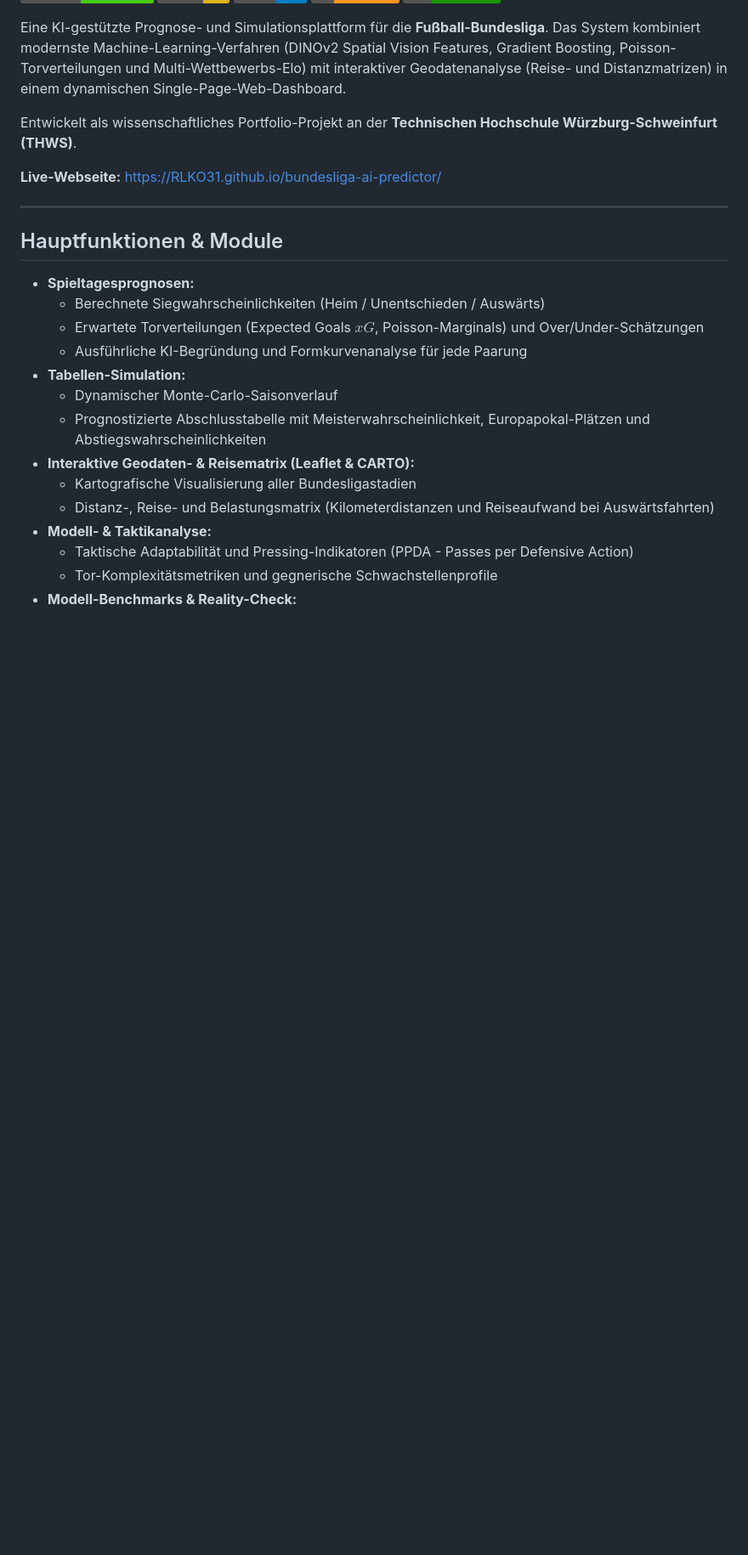
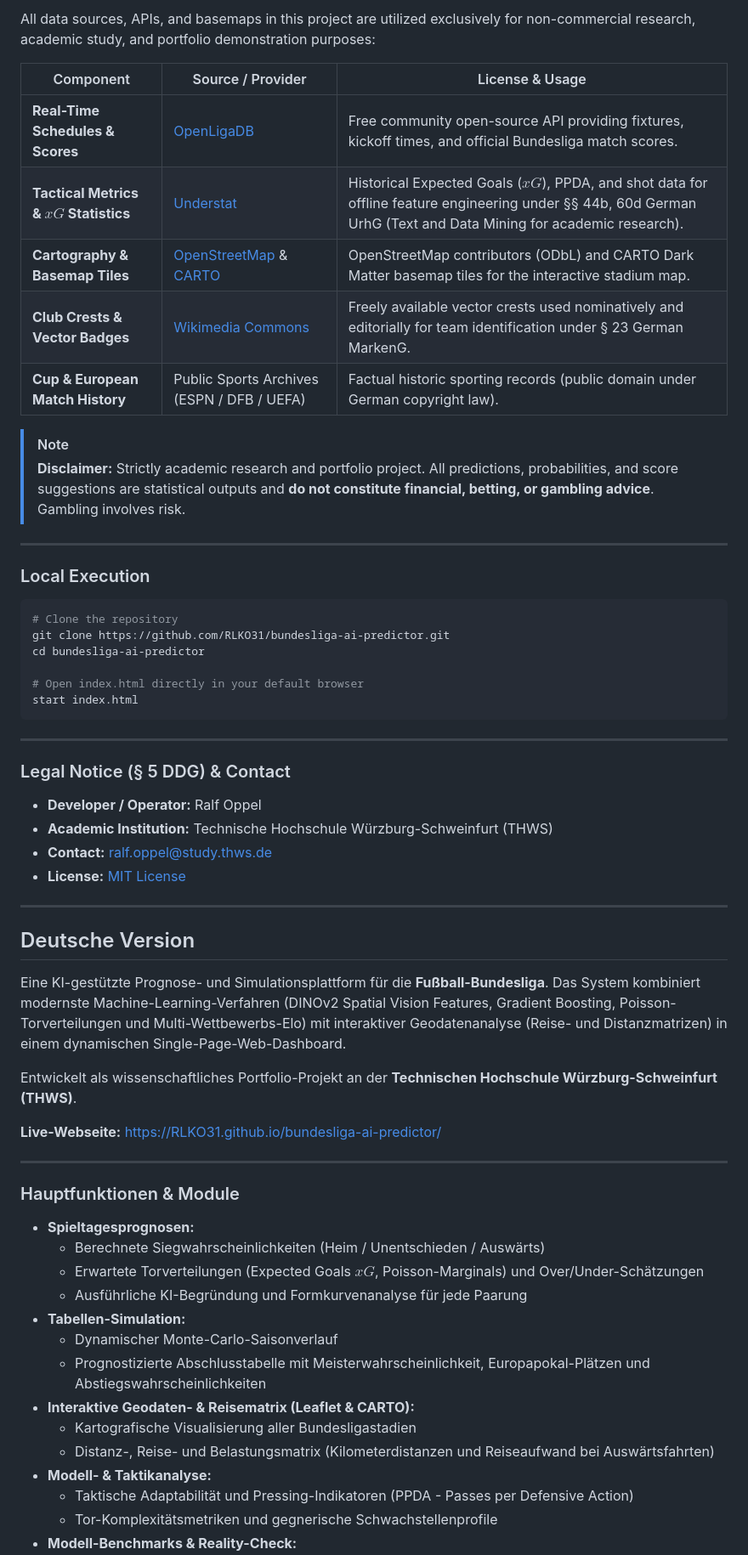
Before and after one commit to RLKO31/bundesliga-ai-predictor, a Markdown page: README.md, the part around one of its changes. Shown at 85% size. GitHub-like rendering; badges without logos; blank space fills up the shorter version.

Commit message:
docs: add comprehensive English translation to README

````diff
--- a/README.md
+++ b/README.md
@@ -8,3 +57,41 @@
+All data sources, APIs, and basemaps in this project are utilized exclusively for non-commercial research, academic study, and portfolio demonstration purposes:
+
+| Component | Source / Provider | License & Usage |
+|---|---|---|
+| **Real-Time Schedules & Scores** | [OpenLigaDB](https://www.openligadb.de) | Free community open-source API providing fixtures, kickoff times, and official Bundesliga match scores. |
+| **Tactical Metrics & $xG$ Statistics** | [Understat](https://understat.com) | Historical Expected Goals ($xG$), PPDA, and shot data for offline feature engineering under §§ 44b, 60d German UrhG (Text and Data Mining for academic research). |
+| **Cartography & Basemap Tiles** | [OpenStreetMap](https://www.openstreetmap.org/copyright) & [CARTO](https://carto.com/attributions) | OpenStreetMap contributors (ODbL) and CARTO Dark Matter basemap tiles for the interactive stadium map. |
+| **Club Crests & Vector Badges** | [Wikimedia Commons](https://commons.wikimedia.org) | Freely available vector crests used nominatively and editorially for team identification under § 23 German MarkenG. |
+| **Cup & European Match History** | Public Sports Archives (ESPN / DFB / UEFA) | Factual historic sporting records (public domain under German copyright law). |
+
+> [!NOTE]
+> **Disclaimer:** Strictly academic research and portfolio project. All predictions, probabilities, and score suggestions are statistical outputs and **do not constitute financial, betting, or gambling advice**. Gambling involves risk.
+
+---
+
+### Local Execution
+
+```bash
+# Clone the repository
+git clone https://github.com/RLKO31/bundesliga-ai-predictor.git
+cd bundesliga-ai-predictor
+
+# Open index.html directly in your default browser
+start index.html
+```
+
+---
+
+### Legal Notice (§ 5 DDG) & Contact
+
+- **Developer / Operator:** Ralf Oppel
+- **Academic Institution:** Technische Hochschule Würzburg-Schweinfurt (THWS)
+- **Contact:** [ralf.oppel@study.thws.de](mailto:ralf.oppel@study.thws.de)
+- **License:** [MIT License](LICENSE)
+
+---
+
+## Deutsche Version
 
 Eine KI-gestützte Prognose- und Simulationsplattform für die **Fußball-Bundesliga**. Das System kombiniert modernste Machine-Learning-Verfahren (DINOv2 Spatial Vision Features, Gradient Boosting, Poisson-Torverteilungen und Multi-Wettbewerbs-Elo) mit interaktiver Geodatenanalyse (Reise- und Distanzmatrizen) in einem dynamischen Single-Page-Web-Dashboard.
 
@@ -14,7 +101,7 @@ Entwickelt als wissenschaftliches Portfolio-Projekt an der **Technischen Hochsch
 
 ---
 
-## Hauptfunktionen & Module
+### Hauptfunktionen & Module
 
 - **Spieltagesprognosen:**
   - Berechnete Siegwahrscheinlichkeiten (Heim / Unentschieden / Auswärts)
````
Also changed, not shown: other parts of README.md (+53 -4 lines).
